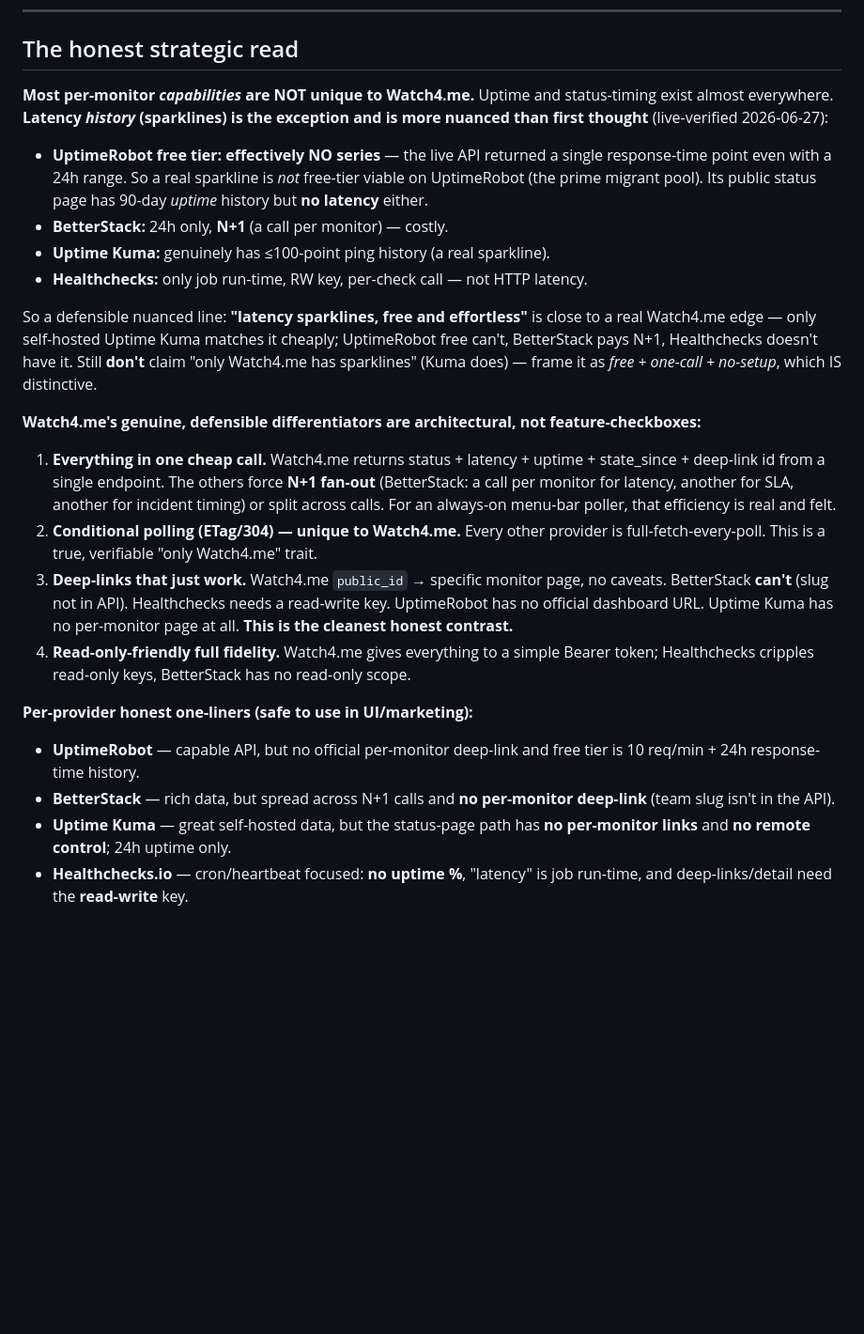
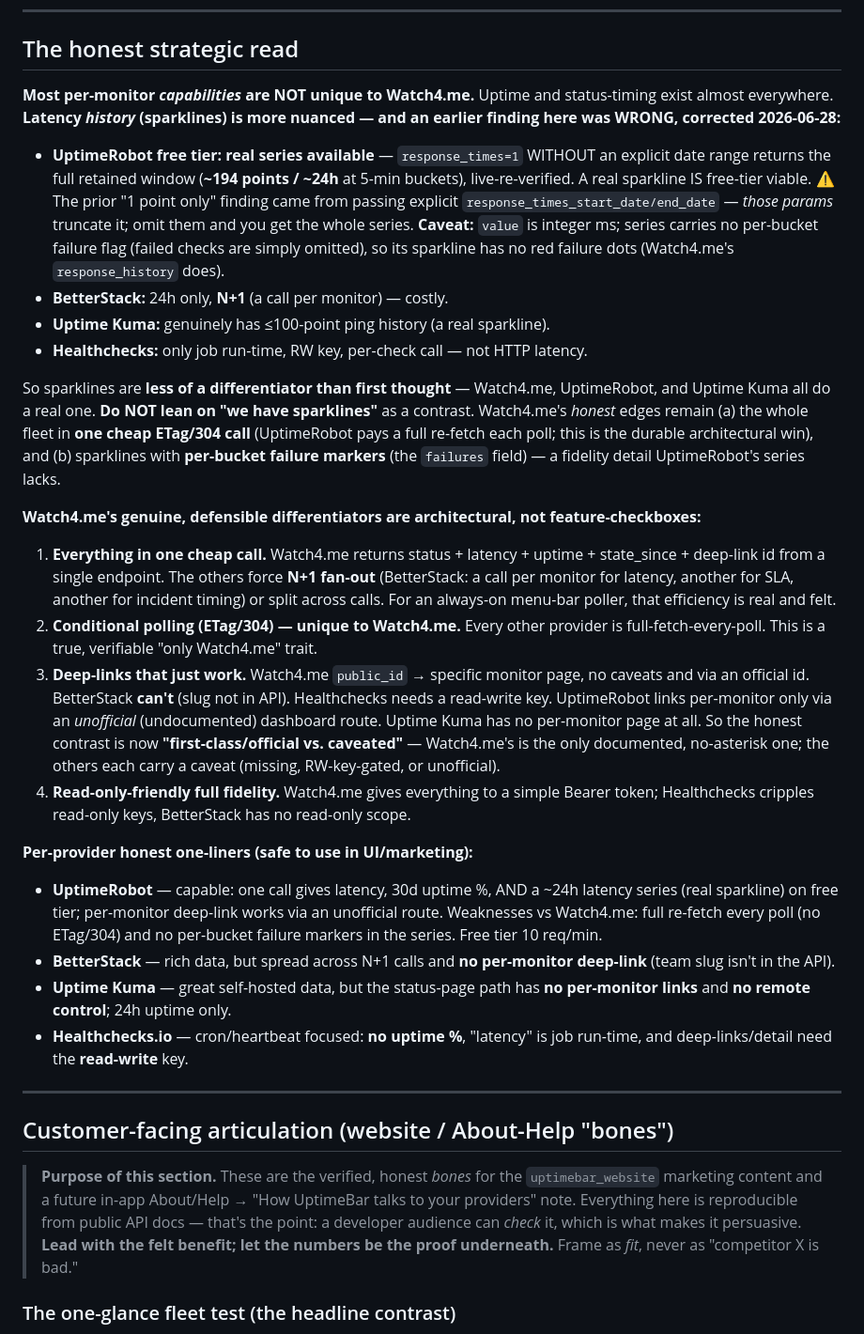
Before and after one commit to opaqueresearch/uptimebar, a Markdown page: docs/PROVIDER-CAPABILITIES.md, the part around one of its changes. Shown at 94% size. GitHub-like rendering; blank space fills up the shorter version.

```diff
--- a/docs/PROVIDER-CAPABILITIES.md
+++ b/docs/PROVIDER-CAPABILITIES.md
@@ -38,21 +38,26 @@ Baseline = **Watch4.me** (we have a live token; all ✅).
 ## The honest strategic read
 
 **Most per-monitor *capabilities* are NOT unique to Watch4.me.** Uptime and
-status-timing exist almost everywhere. **Latency *history* (sparklines) is the
-exception and is more nuanced than first thought** (live-verified 2026-06-27):
-- **UptimeRobot free tier: effectively NO series** — the live API returned a
-  single response-time point even with a 24h range. So a real sparkline is *not*
-  free-tier viable on UptimeRobot (the prime migrant pool). Its public status
-  page has 90-day *uptime* history but **no latency** either.
+status-timing exist almost everywhere. **Latency *history* (sparklines) is more
+nuanced — and an earlier finding here was WRONG, corrected 2026-06-28:**
+- **UptimeRobot free tier: real series available** — `response_times=1` WITHOUT
+  an explicit date range returns the full retained window (**~194 points / ~24h**
+  at 5-min buckets), live-re-verified. A real sparkline IS free-tier viable.
+  ⚠️ The prior "1 point only" finding came from passing explicit
+  `response_times_start_date/end_date` — *those params* truncate it; omit them and
+  you get the whole series. **Caveat:** `value` is integer ms; series carries no
+  per-bucket failure flag (failed checks are simply omitted), so its sparkline has
+  no red failure dots (Watch4.me's `response_history` does).
 - **BetterStack:** 24h only, **N+1** (a call per monitor) — costly.
 - **Uptime Kuma:** genuinely has ≤100-point ping history (a real sparkline).
 - **Healthchecks:** only job run-time, RW key, per-check call — not HTTP latency.
 
-So a defensible nuanced line: **"latency sparklines, free and effortless"** is
-close to a real Watch4.me edge — only self-hosted Uptime Kuma matches it cheaply;
-UptimeRobot free can't, BetterStack pays N+1, Healthchecks doesn't have it. Still
-**don't** claim "only Watch4.me has sparklines" (Kuma does) — frame it as *free +
-one-call + no-setup*, which IS distinctive.
+So sparklines are **less of a differentiator than first thought** — Watch4.me,
+UptimeRobot, and Uptime Kuma all do a real one. **Do NOT lean on "we have
+sparklines"** as a contrast. Watch4.me's *honest* edges remain (a) the whole fleet
+in **one cheap ETag/304 call** (UptimeRobot pays a full re-fetch each poll; this
+is the durable architectural win), and (b) sparklines with **per-bucket failure
+markers** (the `failures` field) — a fidelity detail UptimeRobot's series lacks.
 
 **Watch4.me's genuine, defensible differentiators are architectural, not feature-checkboxes:**
 
@@ -64,15 +69,32 @@ one-call + no-setup*, which IS distinctive.
 2. **Conditional polling (ETag/304) — unique to Watch4.me.** Every other provider
    is full-fetch-every-poll. This is a true, verifiable "only Watch4.me" trait.
 3. **Deep-links that just work.** Watch4.me `public_id` → specific monitor page,
-   no caveats. BetterStack **can't** (slug not in API). Healthchecks needs a
-   read-write key. UptimeRobot has no official dashboard URL. Uptime Kuma has no
-   per-monitor page at all. **This is the cleanest honest contrast.**
+   no caveats and via an official id. BetterStack **can't** (slug not in API).
+   Healthchecks needs a read-write key. UptimeRobot links per-monitor only via an
+   *unofficial* (undocumented) dashboard route. Uptime Kuma has no per-monitor
+   page at all. So the honest contrast is now **"first-class/official vs.
+   caveated"** — Watch4.me's is the only documented, no-asterisk one; the others
+   each carry a caveat (missing, RW-key-gated, or unofficial).
 4. **Read-only-friendly full fidelity.** Watch4.me gives everything to a simple
    Bearer token; Healthchecks cripples read-only keys, BetterStack has no
    read-only scope.
 
 **Per-provider honest one-liners (safe to use in UI/marketing):**
-- **UptimeRobot** — capable API, but no official per-monitor deep-link and free tier is 10 req/min + 24h response-time history.
+- **UptimeRobot** — capable: one call gives latency, 30d uptime %, AND a ~24h latency series (real sparkline) on free tier; per-monitor deep-link works via an unofficial route. Weaknesses vs Watch4.me: full re-fetch every poll (no ETag/304) and no per-bucket failure markers in the series. Free tier 10 req/min.
 - **BetterStack** — rich data, but spread across N+1 calls and **no per-monitor deep-link** (team slug isn't in the API).
 - **Uptime Kuma** — great self-hosted data, but the status-page path has **no per-monitor links** and **no remote control**; 24h uptime only.
 - **Healthchecks.io** — cron/heartbeat focused: **no uptime %**, "latency" is job run-time, and deep-links/detail need the **read-write** key.
+
+---
+
+## Customer-facing articulation (website / About-Help "bones")
+
+> **Purpose of this section.** These are the verified, honest *bones* for the
+> `uptimebar_website` marketing content and a future in-app About/Help → "How
+> UptimeBar talks to your providers" note. Everything here is reproducible from
+> public API docs — that's the point: a developer audience can *check* it, which
+> is what makes it persuasive. **Lead with the felt benefit; let the numbers be
+> the proof underneath.** Frame as *fit*, never as "competitor X is bad."
+
+### The one-glance fleet test (the headline contrast)
+
```
Also changed, not shown: other parts of docs/PROVIDER-CAPABILITIES.md (+67 -10 lines).
